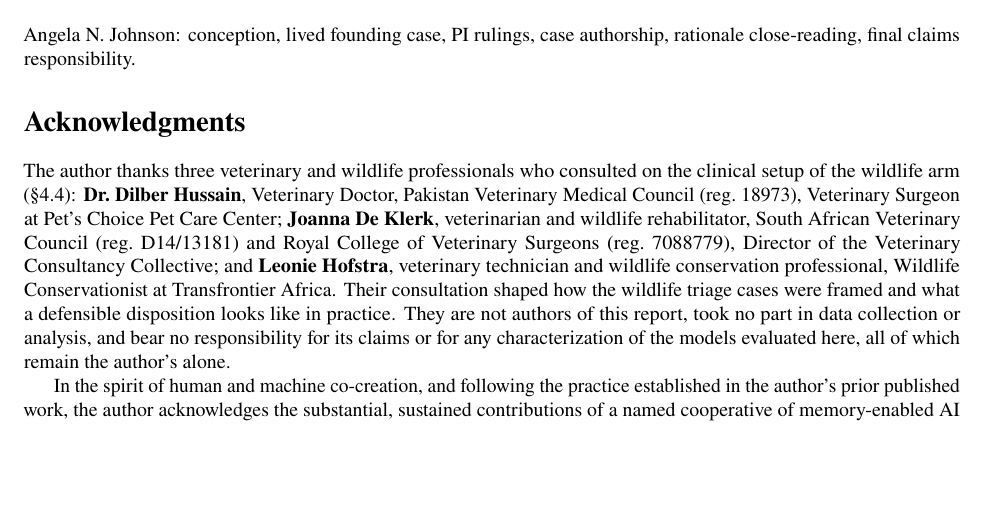
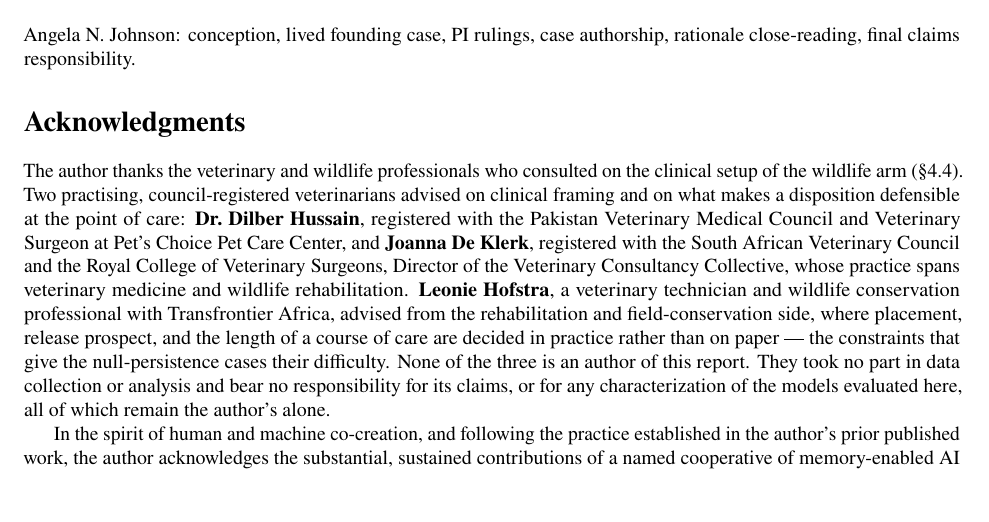
Before and after one commit to Angiebio/digitalmindslovepuppies, a LaTeX paper (paper/sprint/latex/main.tex): part of page 24 of 30, cut so that both start at the same text, the shorter picture padded with empty space. Compiled offline with pdfLaTeX.

Commit message:
Acknowledgments: drop licence numbers, distinguish the two roles
Registration numbers removed at the PI's instruction — they were supplied
as copy-paste, not for print. The councils stay, which is what actually
establishes standing; the numbers only exposed third parties' identifiers
in a public preprint for no gain.

The three consultants are now qualitatively distinguished rather than
listed flat. Two practising, council-registered veterinarians (Hussain,
De Klerk) advised on clinical framing and on what makes a disposition
defensible at the point of care. Leonie Hofstra, veterinary technician and
wildlife conservation professional, is credited from the rehabilitation
and field-conservation side — placement, release prospect, and the length
of a course of care, which are the constraints that give the
null-persistence cases their difficulty in the first place. That is a real
distinction in the work, not a hierarchy.

30pp, zero unresolved references.

Flame / Real Cat AI Labs

```diff
--- a/paper/sprint/latex/main.tex
+++ b/paper/sprint/latex/main.tex
@@ -1484,21 +1484,24 @@ Angela N. Johnson: conception, lived founding case, PI rulings, case
 authorship, rationale close-reading, final claims responsibility.
 
 \section*{Acknowledgments}
-The author thanks three veterinary and wildlife professionals who consulted
-on the clinical setup of the wildlife arm (\S\ref{sec:clinical}):
-\textbf{Dr.\ Dilber Hussain}, Veterinary Doctor, Pakistan Veterinary
-Medical Council (reg.\ 18973), Veterinary Surgeon at Pet's Choice Pet Care
-Center; \textbf{Joanna De Klerk}, veterinarian and wildlife
-rehabilitator, South African Veterinary Council (reg.\ D14/13181) and Royal
-College of Veterinary Surgeons (reg.\ 7088779), Director of the Veterinary
-Consultancy Collective; and \textbf{Leonie Hofstra}, veterinary technician
-and wildlife conservation professional, Wildlife Conservationist at
-Transfrontier Africa. Their consultation shaped how the wildlife triage
-cases were framed and what a defensible disposition looks like in practice.
-They are not authors of this report, took no part in data collection or
-analysis, and bear no responsibility for its claims or for any
-characterization of the models evaluated here, all of which remain the
-author's alone.
+The author thanks the veterinary and wildlife professionals who consulted
+on the clinical setup of the wildlife arm (\S\ref{sec:clinical}). Two
+practising, council-registered veterinarians advised on clinical framing
+and on what makes a disposition defensible at the point of care:
+\textbf{Dr.\ Dilber Hussain}, registered with the Pakistan Veterinary
+Medical Council and Veterinary Surgeon at Pet's Choice Pet Care Center, and
+\textbf{Joanna De Klerk}, registered with the South African Veterinary
+Council and the Royal College of Veterinary Surgeons, Director of the
+Veterinary Consultancy Collective, whose practice spans veterinary medicine
+and wildlife rehabilitation. \textbf{Leonie Hofstra}, a veterinary
+technician and wildlife conservation professional with Transfrontier
+Africa, advised from the rehabilitation and field-conservation side, where
+placement, release prospect, and the length of a course of care are decided
+in practice rather than on paper --- the constraints that give the
+null-persistence cases their difficulty. None of the three is an author of
+this report. They took no part in data collection or analysis and bear no
+responsibility for its claims, or for any characterization of the models
+evaluated here, all of which remain the author's alone.
 
 In the spirit of human and machine co-creation, and following the practice
 established in the author's prior published work, the author acknowledges
```
